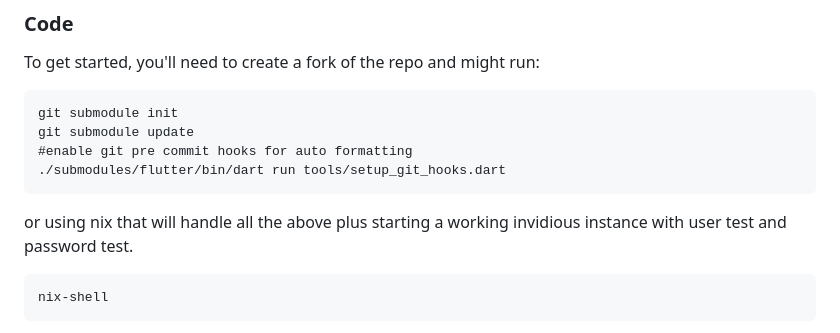
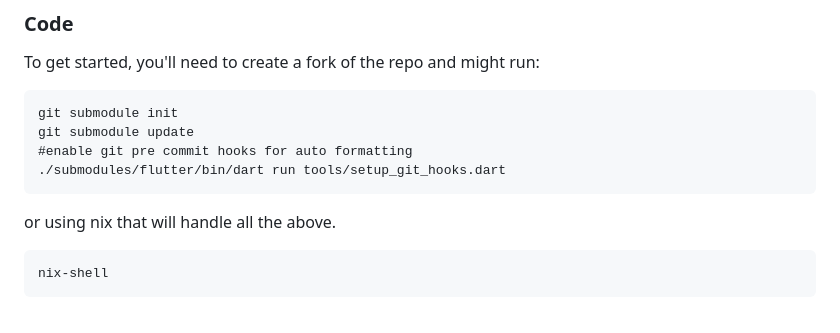
Before and after one commit to lamarios/Senang-Launcher, a Markdown page: README.md, the part around the change. Drawn GitHub-style.

````diff
--- a/README.md
+++ b/README.md
@@ -71,8 +71,7 @@ git submodule update
 ./submodules/flutter/bin/dart run tools/setup_git_hooks.dart
 ```
 
-or using nix that will handle all the above plus starting a working invidious instance with user
-test and password test.
+or using nix that will handle all the above.
 
 ```
 nix-shell
````
